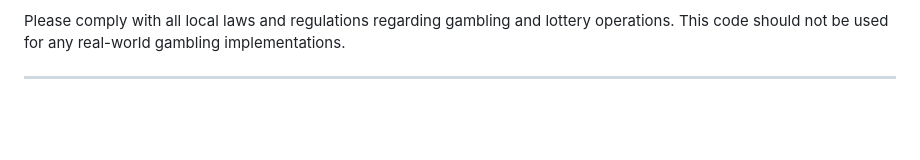
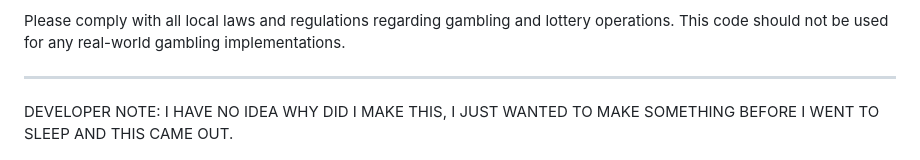
Before and after one commit to atadagg/Online-Daily-Lottery, a Markdown page: README.md, the part around the change. GitHub-like rendering; blank space fills up the shorter version.

```diff
--- a/README.md
+++ b/README.md
@@ -15,6 +15,8 @@ I do not operate, have never operated, and do not intend to operate any lottery
 Please comply with all local laws and regulations regarding gambling and lottery operations. This code should not be used for any real-world gambling implementations.
 
 ---
+
+DEVELOPER NOTE: I HAVE NO IDEA WHY DID I MAKE THIS, I JUST WANTED TO MAKE SOMETHING BEFORE I WENT TO SLEEP AND THIS CAME OUT.
 
 ![Image](https://github.com/atadagg/Online-Daily-Lottery/blob/main/example_image.png)
 
```
